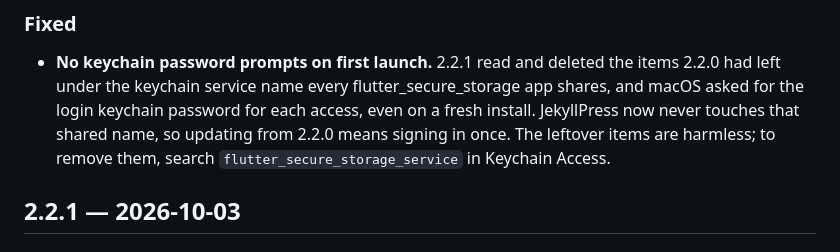
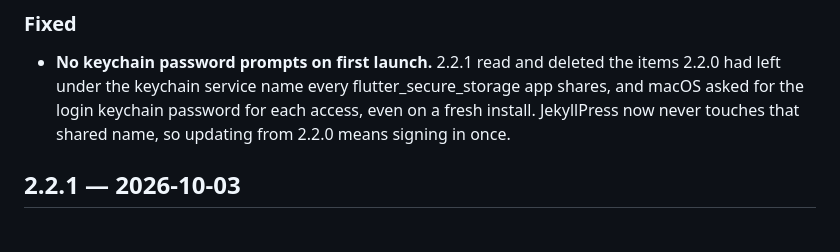
Before and after one commit to ganeshapp/JekyllPress, a Markdown page: CHANGELOG.md, the part around the change. GitHub-like rendering.

```diff
--- a/CHANGELOG.md
+++ b/CHANGELOG.md
@@ -8,8 +8,6 @@
   flutter_secure_storage app shares, and macOS asked for the login keychain
   password for each access, even on a fresh install. JekyllPress now never
   touches that shared name, so updating from 2.2.0 means signing in once.
-  The leftover items are harmless; to remove them, search
-  `flutter_secure_storage_service` in Keychain Access.
 
 ## 2.2.1 — 2026-10-03
 
```
Also changed, not shown: PRIVACY.md (+1 -2 lines), README.md (+1 -3 lines).
